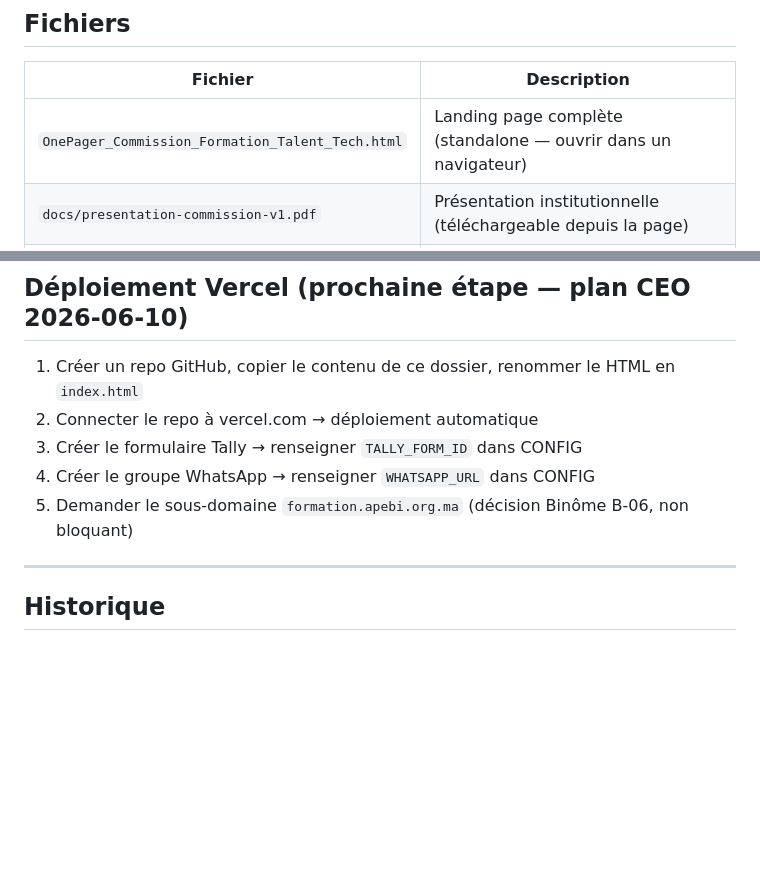
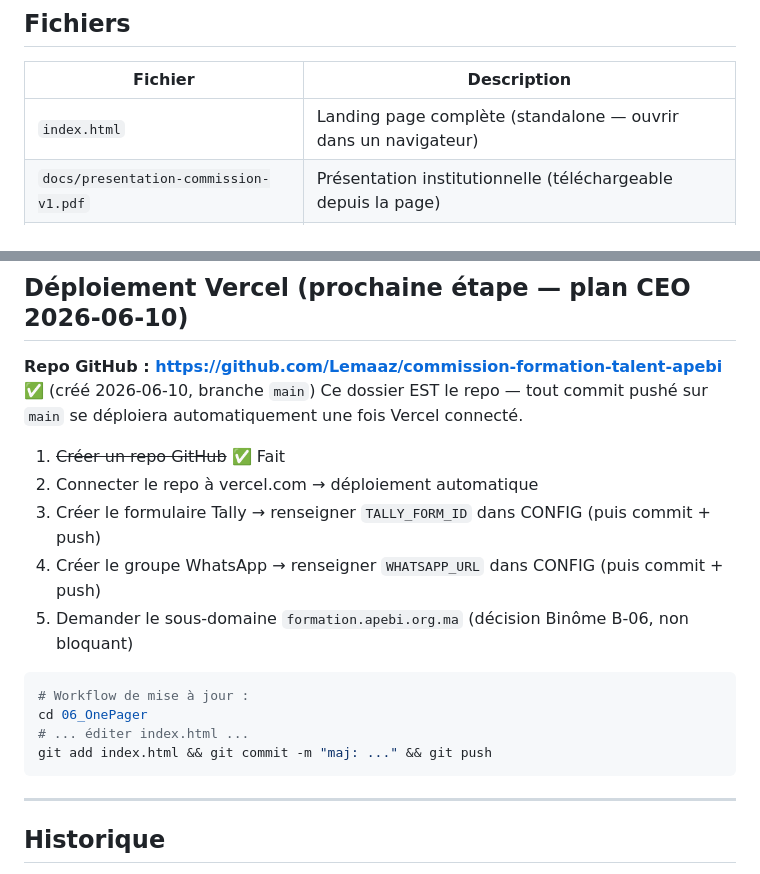
Before and after one commit to Lemaaz/commission-formation-talent-apebi, a Markdown page: README_OnePager.md, 2 parts joined by grey strips. Rendered like a GitHub page; blank space fills up the shorter version.

Commit message:
docs: lien repo GitHub + workflow de mise à jour
Co-Authored-By: Claude Fable 5 <noreply@anthropic.com>

````diff
--- a/README_OnePager.md
+++ b/README_OnePager.md
@@ -9,7 +9,7 @@
 
 | Fichier | Description |
 |---------|-------------|
-| `OnePager_Commission_Formation_Talent_Tech.html` | Landing page complète (standalone — ouvrir dans un navigateur) |
+| `index.html` | Landing page complète (standalone — ouvrir dans un navigateur) |
 | `docs/presentation-commission-v1.pdf` | Présentation institutionnelle (téléchargeable depuis la page) |
 | `docs/dossier-presentation-v1.pdf` | Dossier de présentation synthétique |
 | `docs/livre-blanc-v1.docx` | Livre blanc complet |
@@ -83,11 +83,21 @@ const CONFIG = {
 
 ## Déploiement Vercel (prochaine étape — plan CEO 2026-06-10)
 
-1. Créer un repo GitHub, copier le contenu de ce dossier, renommer le HTML en `index.html`
+**Repo GitHub : https://github.com/Lemaaz/commission-formation-talent-apebi** ✅ (créé 2026-06-10, branche `main`)
+Ce dossier EST le repo — tout commit pushé sur `main` se déploiera automatiquement une fois Vercel connecté.
+
+1. ~~Créer un repo GitHub~~ ✅ Fait
 2. Connecter le repo à vercel.com → déploiement automatique
-3. Créer le formulaire Tally → renseigner `TALLY_FORM_ID` dans CONFIG
-4. Créer le groupe WhatsApp → renseigner `WHATSAPP_URL` dans CONFIG
+3. Créer le formulaire Tally → renseigner `TALLY_FORM_ID` dans CONFIG (puis commit + push)
+4. Créer le groupe WhatsApp → renseigner `WHATSAPP_URL` dans CONFIG (puis commit + push)
 5. Demander le sous-domaine `formation.apebi.org.ma` (décision Binôme B-06, non bloquant)
+
+```bash
+# Workflow de mise à jour :
+cd 06_OnePager
+# ... éditer index.html ...
+git add index.html && git commit -m "maj: ..." && git push
+```
 
 ---
 
````
